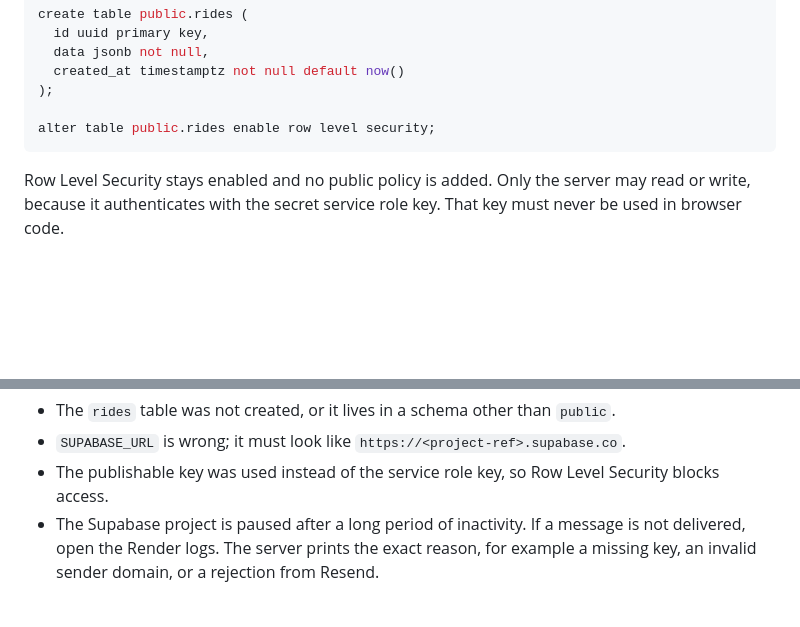
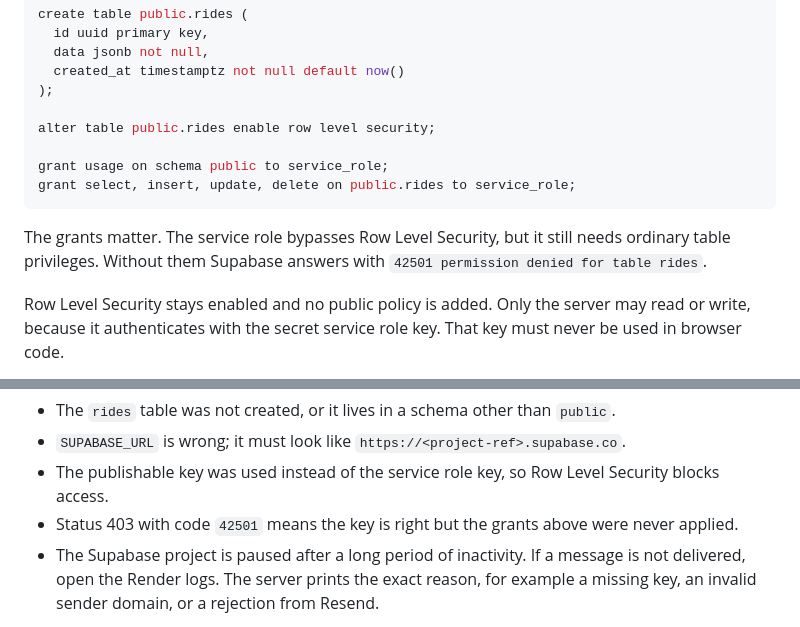
Before and after one commit to EliasWS-dev/ride-circle, a Markdown page: README.md, 2 parts joined by grey strips. Rendered like a GitHub page; blank space fills up the shorter version.

Commit message:
Document required service_role grants for the rides table

````diff
--- a/README.md
+++ b/README.md
@@ -51,7 +51,12 @@ create table public.rides (
 );
 
 alter table public.rides enable row level security;
+
+grant usage on schema public to service_role;
+grant select, insert, update, delete on public.rides to service_role;
 ```
+
+The grants matter. The service role bypasses Row Level Security, but it still needs ordinary table privileges. Without them Supabase answers with `42501 permission denied for table rides`.
 
 Row Level Security stays enabled and no public policy is added. Only the server may read or write, because it authenticates with the secret service role key. That key must never be used in browser code.
 
@@ -87,6 +92,7 @@ Common causes of a storage error:
 - The `rides` table was not created, or it lives in a schema other than `public`.
 - `SUPABASE_URL` is wrong; it must look like `https://<project-ref>.supabase.co`.
 - The publishable key was used instead of the service role key, so Row Level Security blocks access.
+- Status 403 with code `42501` means the key is right but the grants above were never applied.
 - The Supabase project is paused after a long period of inactivity. If a message is not delivered, open the Render logs. The server prints the exact reason, for example a missing key, an invalid sender domain, or a rejection from Resend.
 
 Notifications are sent to the address entered in the optional notification field. If that field was left empty, the ride creator's e-mail address is used instead.
````
